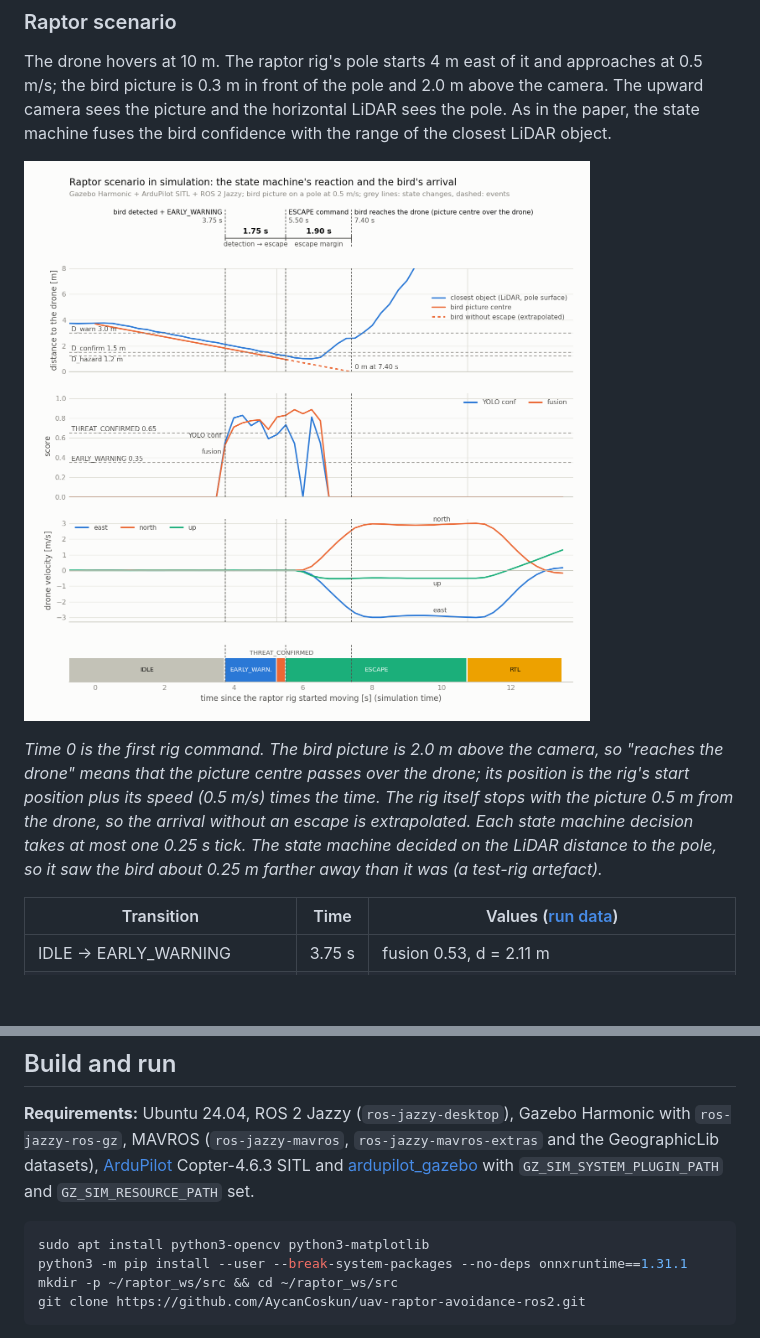
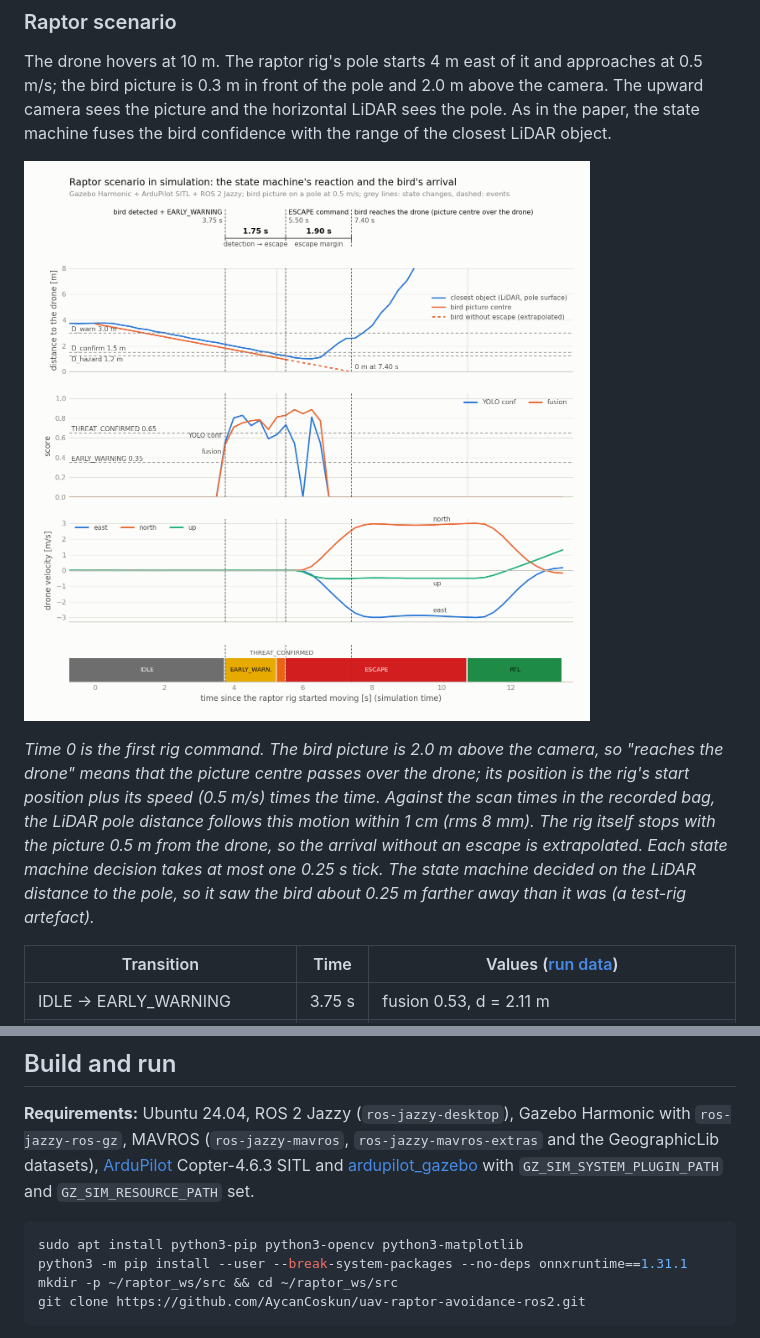
Before and after one commit to AycanCoskun/uav-raptor-avoidance-ros2, a Markdown page: README.md, 2 parts joined by grey strips. GitHub-like rendering; pictures changed too: docs/images/scenario_raptor.png; blank space fills up the shorter version.

Commit message:
Use the demo GIF state colours and tidy docs and metadata
- plot_scenario.py: state bands in the demo GIF colours (IDLE grey,
  EARLY_WARNING amber, THREAT_CONFIRMED orange, ESCAPE red, RTL green),
  text colour chosen by contrast; chart regenerated.
- README: the LiDAR pole distance follows the modelled rig motion
  within 1 cm against the scan times in the bag; python3-pip in the
  apt install line.
- raptor_interfaces: version 0.1.0 like the other packages.
- Remove internal development-step references from raptor_params.yaml
  and fsm_core.py (the latter now points to the README findings).

````diff
--- a/README.md
+++ b/README.md
@@ -141,10 +141,11 @@ confidence with the range of the closest LiDAR object.
 
 *Time 0 is the first rig command. The bird picture is 2.0 m above the camera, so "reaches the
 drone" means that the picture centre passes over the drone; its position is the rig's start
-position plus its speed (0.5 m/s) times the time. The rig itself stops with the picture 0.5 m from
-the drone, so the arrival without an escape is extrapolated. Each state machine decision takes at
-most one 0.25 s tick. The state machine decided on the LiDAR distance to the pole, so it saw the
-bird about 0.25 m farther away than it was (a test-rig artefact).*
+position plus its speed (0.5 m/s) times the time. Against the scan times in the recorded bag, the
+LiDAR pole distance follows this motion within 1 cm (rms 8 mm). The rig itself stops with the
+picture 0.5 m from the drone, so the arrival without an escape is extrapolated. Each state machine
+decision takes at most one 0.25 s tick. The state machine decided on the LiDAR distance to the
+pole, so it saw the bird about 0.25 m farther away than it was (a test-rig artefact).*
 
 | Transition | Time | Values ([run data](docs/results/scenario_raptor_sim.csv)) |
 |---|---|---|
@@ -232,7 +233,7 @@ datasets), [ArduPilot](https://github.com/ArduPilot/ardupilot) Copter-4.6.3 SITL
 and `GZ_SIM_RESOURCE_PATH` set.
 
 ```bash
-sudo apt install python3-opencv python3-matplotlib
+sudo apt install python3-pip python3-opencv python3-matplotlib
 python3 -m pip install --user --break-system-packages --no-deps onnxruntime==1.31.1
 mkdir -p ~/raptor_ws/src && cd ~/raptor_ws/src
 git clone https://github.com/AycanCoskun/uav-raptor-avoidance-ros2.git
````
Also changed, not shown: 4 other files.
